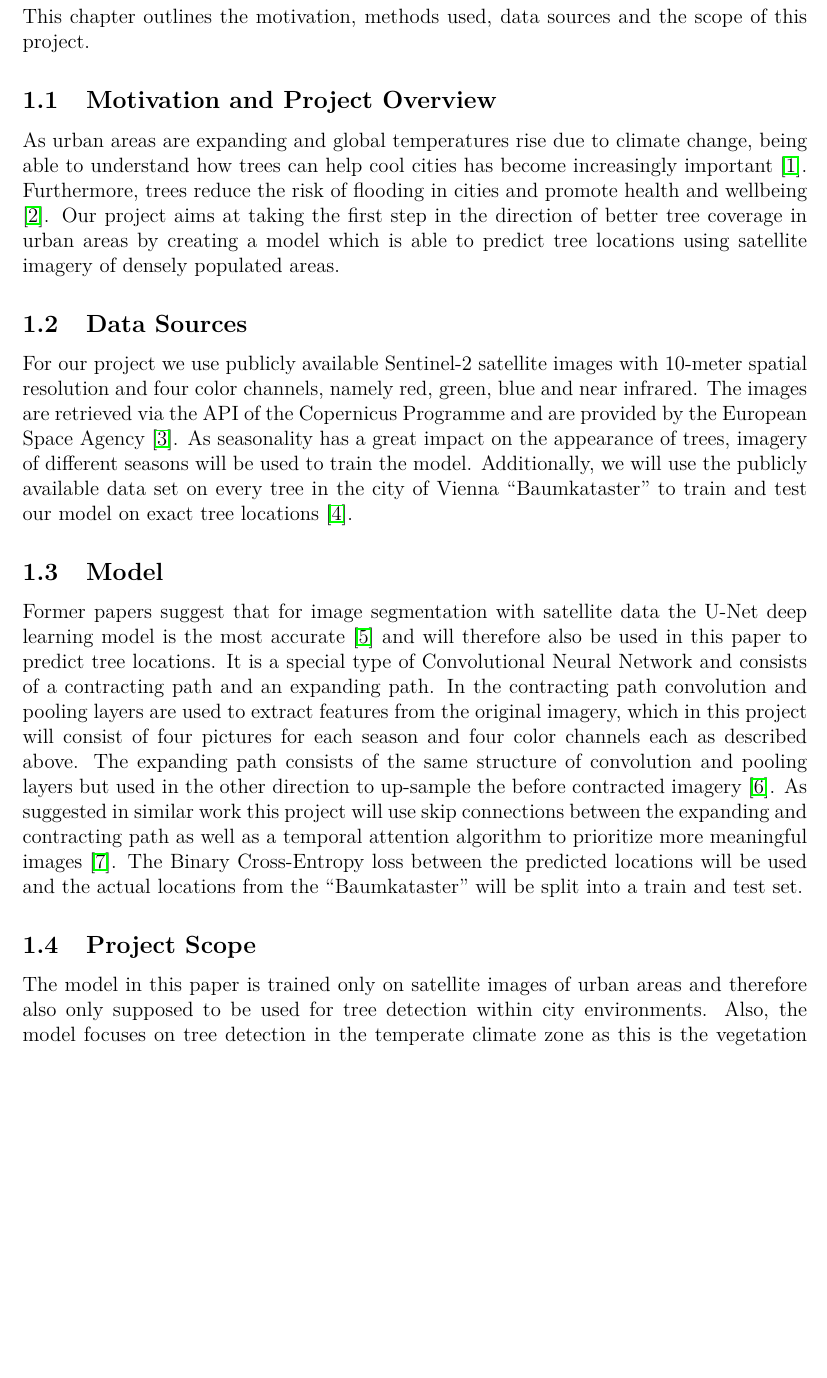
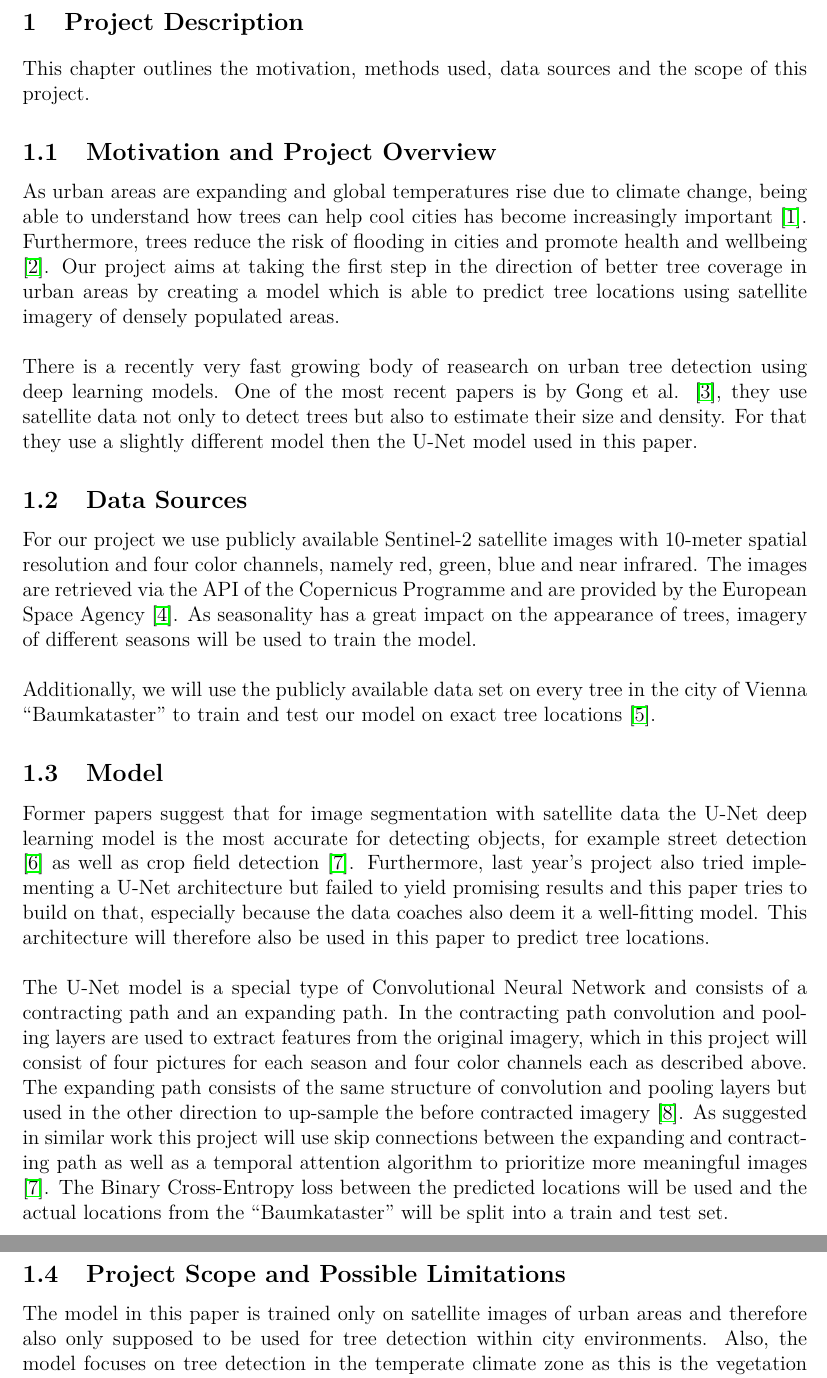
Before and after one commit to nikmaster/wu_dslab_infrared-city, a LaTeX document (deliverables/2. refined project plan/project_plan.tex, which reads deliverables/2. refined project plan/literature.bib): part of page 2 of 9 before the commit and two parts of pages 2 and 3 of 10 after it, the two joined at a grey line, cut at the place of the change, the shorter picture padded with empty space. Compiled offline with pdfLaTeX.

Commit message:
Add files via upload

```diff
--- a/deliverables/2. refined project plan/literature.bib
+++ b/deliverables/2. refined project plan/literature.bib
@@ -8,0 +15 @@
+  year    = {2024},
--- a/deliverables/2. refined project plan/project_plan.tex
+++ b/deliverables/2. refined project plan/project_plan.tex
@@ -31,19 +31,27 @@ This chapter outlines the motivation, methods used, data sources and the scope o
 
 \subsection{Motivation and Project Overview}
 
-As urban areas are expanding and global temperatures rise due to climate change, being able to understand how trees can help cool cities has become increasingly important \cite{eu2023tree}. Furthermore, trees reduce the risk of flooding in cities and promote health and wellbeing \cite{woodlandtrust2023}. Our project aims at taking the first step in the direction of better tree coverage in urban areas by creating a model which is able to predict tree locations using satellite imagery of densely populated areas.
+As urban areas are expanding and global temperatures rise due to climate change, being able to understand how trees can help cool cities has become increasingly important \cite{eu2023tree}. Furthermore, trees reduce the risk of flooding in cities and promote health and wellbeing \cite{woodlandtrust2023}. Our project aims at taking the first step in the direction of better tree coverage in urban areas by creating a model which is able to predict tree locations using satellite imagery of densely populated areas. \\
+\\
+There is a recently very fast growing body of reasearch on urban tree detection using deep learning models. One of the most recent papers is by Gong et al. \cite{gong2024treedetector}, they use satellite data not only to detect trees but also to estimate their size and density. For that they use a slightly different model then the U-Net model used in this paper.
 
 \subsection{Data Sources}
 
-For our project we use publicly available Sentinel-2 satellite images with 10-meter spatial resolution and four color channels, namely red, green, blue and near infrared. The images are retrieved via the API of the Copernicus Programme and are provided by the European Space Agency \cite{copernicus2025}. As seasonality has a great impact on the appearance of trees, imagery of different seasons will be used to train the model. Additionally, we will use the publicly available data set on every tree in the city of Vienna “Baumkataster” to train and test our model on exact tree locations \cite{baumkataster2025}.
+For our project we use publicly available Sentinel-2 satellite images with 10-meter spatial resolution and four color channels, namely red, green, blue and near infrared. The images are retrieved via the API of the Copernicus Programme and are provided by the European Space Agency \cite{copernicus2025}. As seasonality has a great impact on the appearance of trees, imagery of different seasons will be used to train the model. \\
+\\
+Additionally, we will use the publicly available data set on every tree in the city of Vienna “Baumkataster” to train and test our model on exact tree locations \cite{baumkataster2025}.
 
 \subsection{Model}
 
-Former papers suggest that for image segmentation with satellite data the U-Net deep learning model is the most accurate \cite{pesek2024convolution} and will therefore also be used in this paper to predict tree locations. It is a special type of Convolutional Neural Network and consists of a contracting path and an expanding path. In the contracting path convolution and pooling layers are used to extract features from the original imagery, which in this project will consist of four pictures for each season and four color channels each as described above. The expanding path consists of the same structure of convolution and pooling layers but used in the other direction to up-sample the before contracted imagery \cite{aramendia2024}. As suggested in similar work this project will use skip connections between the expanding and contracting path as well as a temporal attention algorithm to prioritize more meaningful images \cite{garnot2021panoptic}. The Binary Cross-Entropy loss between the predicted locations will be used and the actual locations from the “Baumkataster” will be split into a train and test set.
+Former papers suggest that for image segmentation with satellite data the U-Net deep learning model is the most accurate for detecting objects, for example street detection \cite{pesek2024convolution} as well as crop field detection \cite{garnot2021panoptic}. Furthermore, last year's project also tried implementing a U-Net architecture but failed to yield promising results and this paper tries to build on that, especially because the data coaches also deem it a well-fitting model. This architecture will therefore also be used in this paper to predict tree locations. \\
+\\
+The U-Net model is a special type of Convolutional Neural Network and consists of a contracting path and an expanding path. In the contracting path convolution and pooling layers are used to extract features from the original imagery, which in this project will consist of four pictures for each season and four color channels each as described above. The expanding path consists of the same structure of convolution and pooling layers but used in the other direction to up-sample the before contracted imagery \cite{aramendia2024}. As suggested in similar work this project will use skip connections between the expanding and contracting path as well as a temporal attention algorithm to prioritize more meaningful images \cite{garnot2021panoptic}. The Binary Cross-Entropy loss between the predicted locations will be used and the actual locations from the “Baumkataster” will be split into a train and test set.
 
-\subsection{Project Scope}
+\subsection{Project Scope and Possible Limitations}
 
-The model in this paper is trained only on satellite images of urban areas and therefore also only supposed to be used for tree detection within city environments. Also, the model focuses on tree detection in the temperate climate zone as this is the vegetation it is trained to observe. Further analysis on the impact of trees on, for example, heat regulation in cities and flooding prevention are out of the scope of this project and could be the topic of future research.
+The model in this paper is trained only on satellite images of urban areas and therefore also only supposed to be used for tree detection within city environments. Also, the model focuses on tree detection in the temperate climate zone as this is the vegetation it is trained to observe. Further analysis on the impact of trees on, for example, heat regulation in cities and flooding prevention are out of the scope of this project and could be the topic of future research. \\
+\\
+As this paper uses Sentinel-2 satellite images with 10-meter spatial resolution this could lead to issues as the images might not have a high enough resolution to detect trees reliably. Future work could therefore also focus on improving the image quality with better available satellite data.
 
 \section{BEAM}
 
```
Also changed, not shown: deliverables/2. refined project plan/project_plan.pdf, deliverables/2. refined project plan/literature.bib (10 more changed lines).
